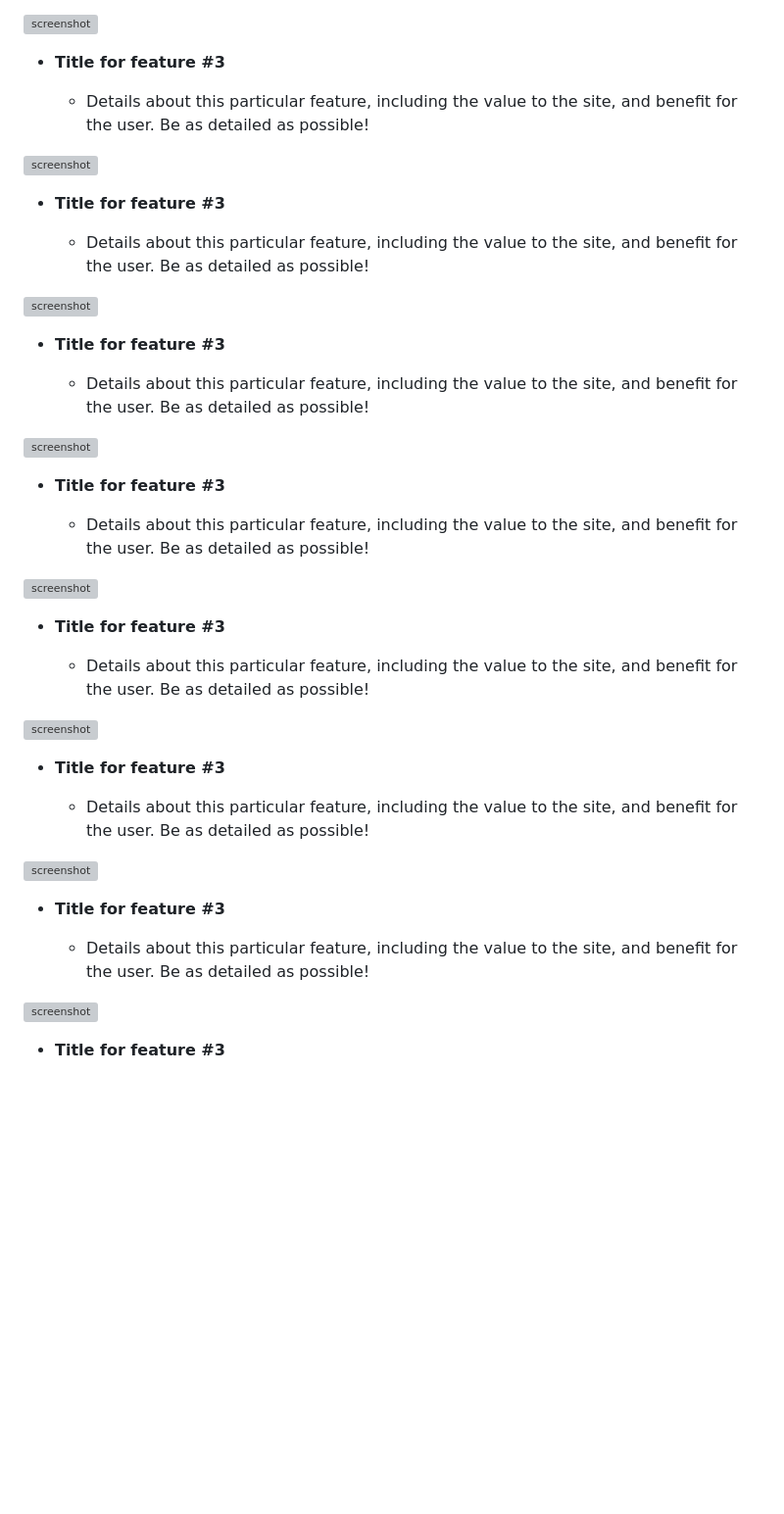
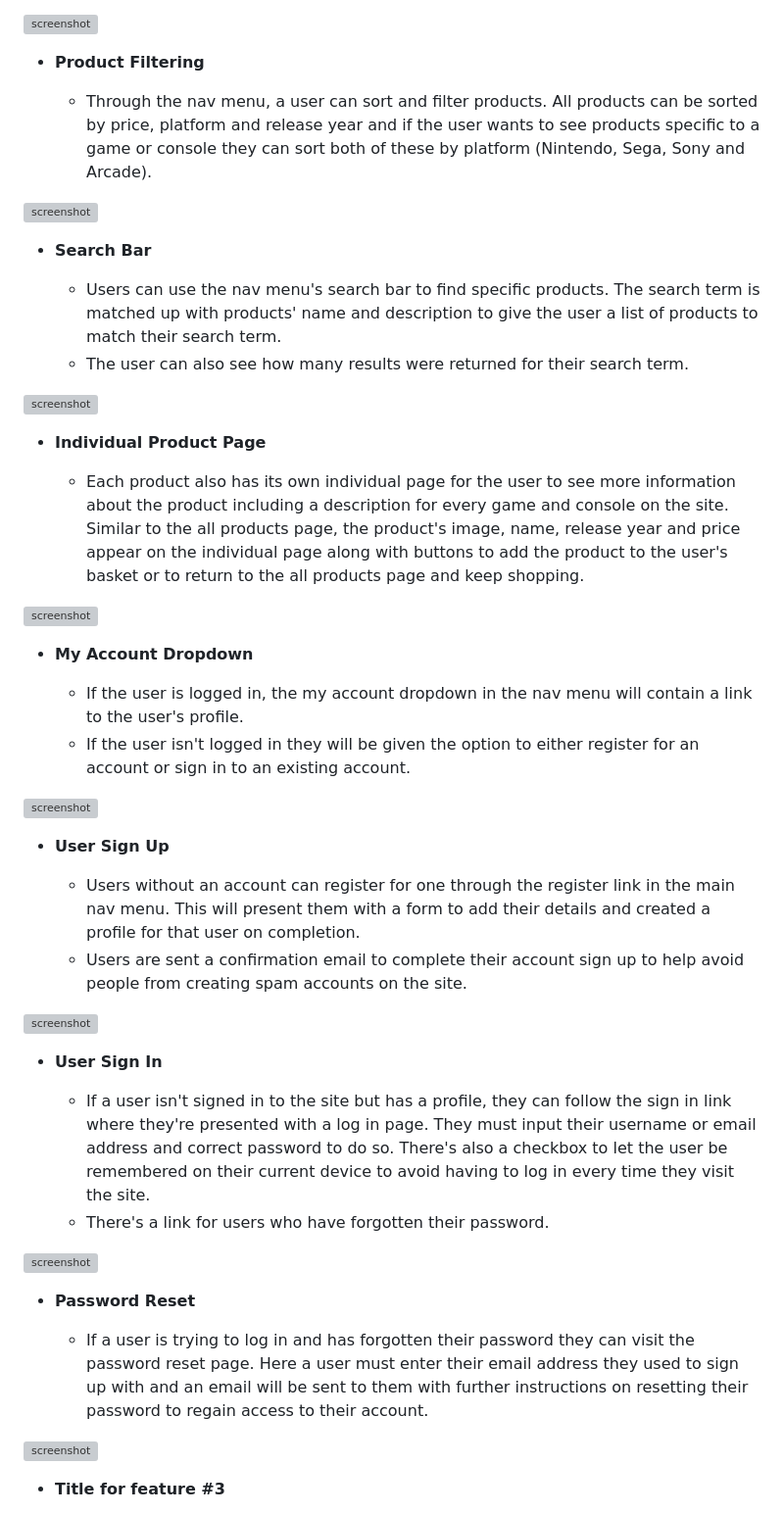
Before and after one commit to adamgilroy22/retro-reboot, a Markdown page: README.md, the part around the change. Shown: that part at 98% size. GitHub-like rendering; blank space fills up the shorter version; grey boxes are pictures that could not be loaded.

Commit message:
Add main nav menu features to readme

```diff
--- a/README.md
+++ b/README.md
@@ -230,45 +230,49 @@ Repeat for any addition wireframe pages you have.
 
 ![screenshot](documentation/feature03.png)
 
-- **Title for feature #3**
+- **Product Filtering**
 
-    - Details about this particular feature, including the value to the site, and benefit for the user. Be as detailed as possible!
+    - Through the nav menu, a user can sort and filter products. All products can be sorted by price, platform and release year and if the user wants to see products specific to a game or console they can sort both of these by platform (Nintendo, Sega, Sony and Arcade).
 
 ![screenshot](documentation/feature03.png)
 
-- **Title for feature #3**
+- **Search Bar**
 
-    - Details about this particular feature, including the value to the site, and benefit for the user. Be as detailed as possible!
+    - Users can use the nav menu's search bar to find specific products. The search term is matched up with products' name and description to give the user a list of products to match their search term.
+	- The user can also see how many results were returned for their search term.
 
 ![screenshot](documentation/feature03.png)
 
-- **Title for feature #3**
+- **Individual Product Page**
 
-    - Details about this particular feature, including the value to the site, and benefit for the user. Be as detailed as possible!
+    - Each product also has its own individual page for the user to see more information about the product including a description for every game and console on the site. Similar to the all products page, the product's image, name, release year and price appear on the individual page along with buttons to add the product to the user's basket or to return to the all products page and keep shopping.
 
 ![screenshot](documentation/feature03.png)
 
-- **Title for feature #3**
+- **My Account Dropdown**
 
-    - Details about this particular feature, including the value to the site, and benefit for the user. Be as detailed as possible!
+    - If the user is logged in, the my account dropdown in the nav menu will contain a link to the user's profile.
+	- If the user isn't logged in they will be given the option to either register for an account or sign in to an existing account.
 
 ![screenshot](documentation/feature03.png)
 
-- **Title for feature #3**
+- **User Sign Up**
 
-    - Details about this particular feature, including the value to the site, and benefit for the user. Be as detailed as possible!
+    - Users without an account can register for one through the register link in the main nav menu. This will present them with a form to add their details and created a profile for that user on completion.
+	- Users are sent a confirmation email to complete their account sign up to help avoid people from creating spam accounts on the site.
 
 ![screenshot](documentation/feature03.png)
 
-- **Title for feature #3**
+- **User Sign In**
 
-    - Details about this particular feature, including the value to the site, and benefit for the user. Be as detailed as possible!
+    - If a user isn't signed in to the site but has a profile, they can follow the sign in link where they're presented with a log in page. They must input their username or email address and correct password to do so. There's also a checkbox to let the user be remembered on their current device to avoid having to log in every time they visit the site.
+	- There's a link for users who have forgotten their password.
 
 ![screenshot](documentation/feature03.png)
 
-- **Title for feature #3**
+- **Password Reset**
 
-    - Details about this particular feature, including the value to the site, and benefit for the user. Be as detailed as possible!
+    - If a user is trying to log in and has forgotten their password they can visit the password reset page. Here a user must enter their email address they used to sign up with and an email will be sent to them with further instructions on resetting their password to regain access to their account.
 
 ![screenshot](documentation/feature03.png)
 
```
